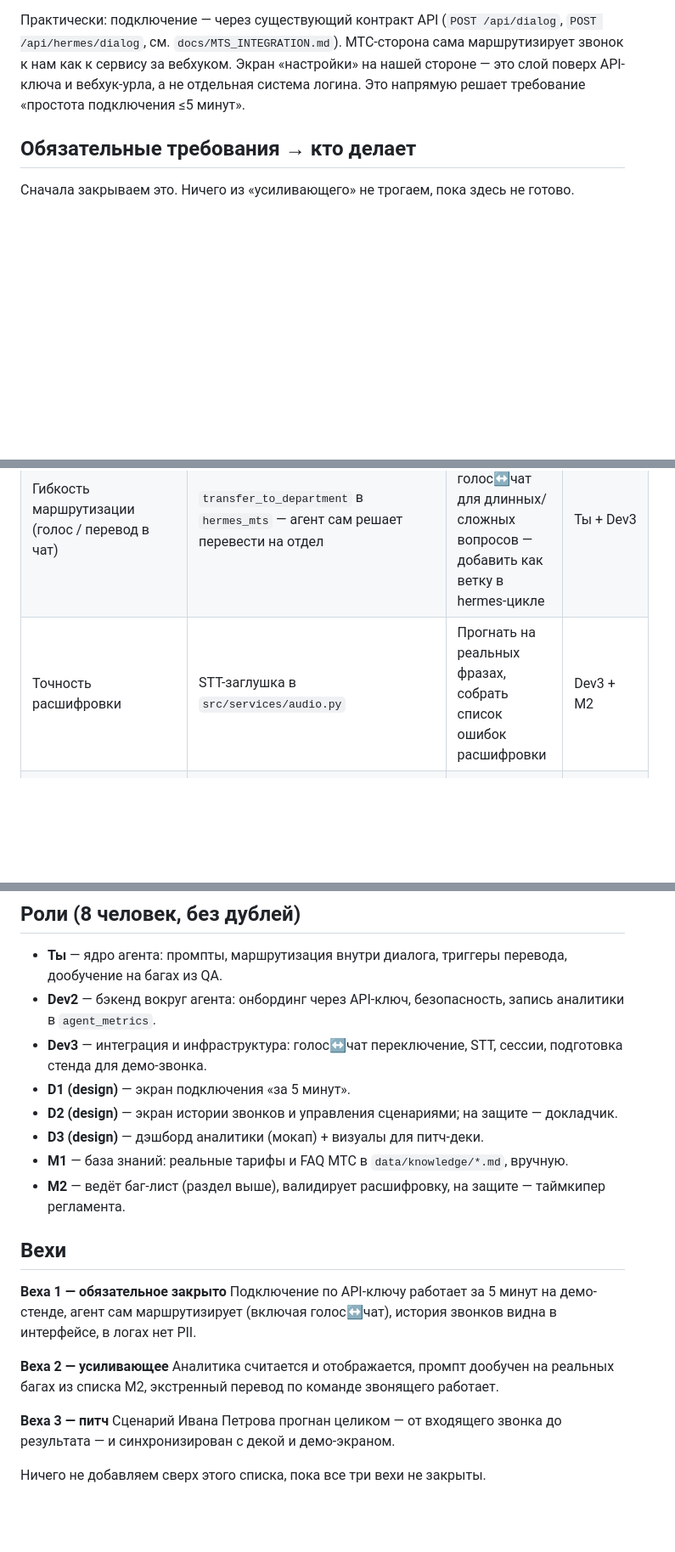
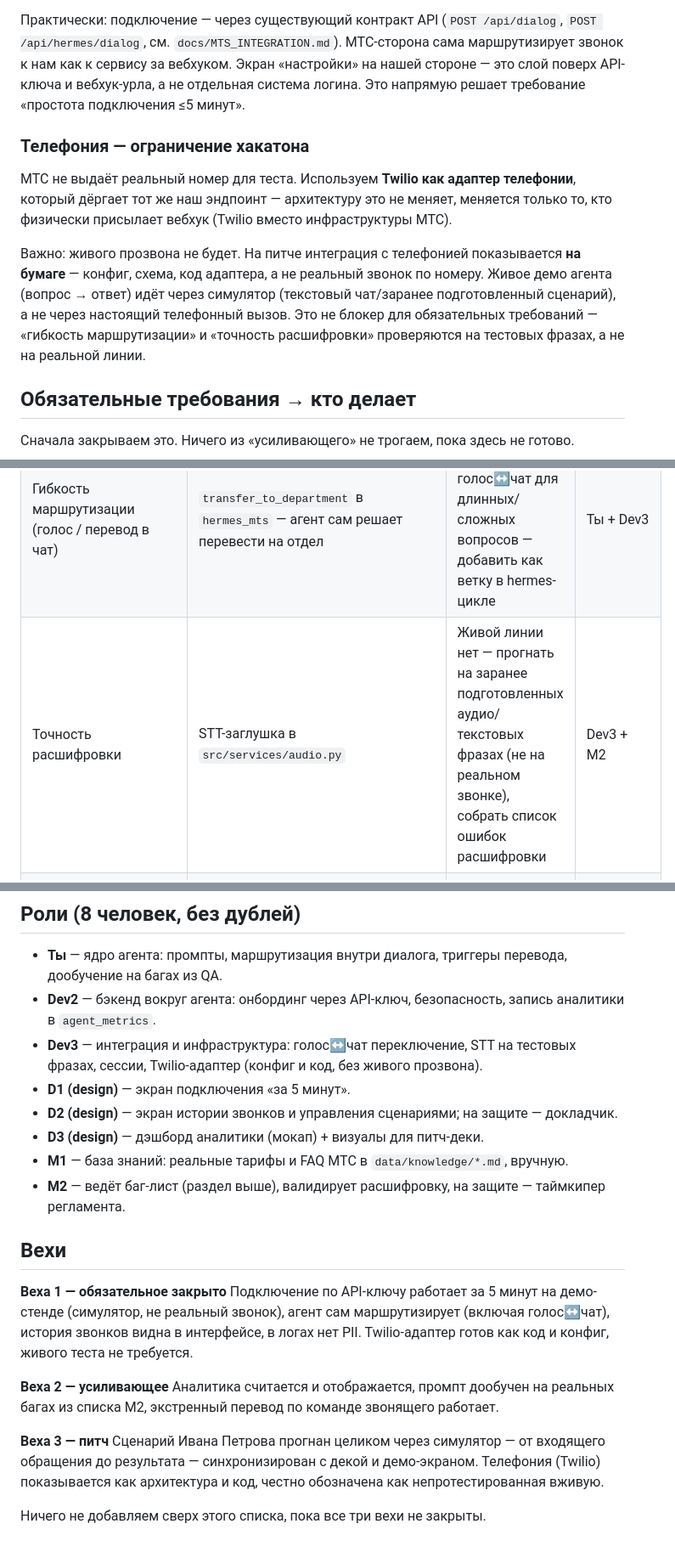
Before and after one commit to DimaDrukovskii/agent-orchestration-framework, a Markdown page: docs/TRACK1_PLAN.md, 3 parts joined by grey strips. Shown at 85% size. Drawn GitHub-style; blank space fills up the shorter version.

Commit message:
docs: no real MTS number — Twilio adapter, demo via simulator not live call
Co-Authored-By: Claude Sonnet 5 <noreply@anthropic.com>

```diff
--- a/docs/TRACK1_PLAN.md
+++ b/docs/TRACK1_PLAN.md
@@ -14,6 +14,12 @@
 
 Практически: подключение — через существующий контракт API (`POST /api/dialog`, `POST /api/hermes/dialog`, см. `docs/MTS_INTEGRATION.md`). МТС-сторона сама маршрутизирует звонок к нам как к сервису за вебхуком. Экран «настройки» на нашей стороне — это слой поверх API-ключа и вебхук-урла, а не отдельная система логина. Это напрямую решает требование «простота подключения ≤5 минут».
 
+### Телефония — ограничение хакатона
+
+МТС не выдаёт реальный номер для теста. Используем **Twilio как адаптер телефонии**, который дёргает тот же наш эндпоинт — архитектуру это не меняет, меняется только то, кто физически присылает вебхук (Twilio вместо инфраструктуры МТС).
+
+Важно: живого прозвона не будет. На питче интеграция с телефонией показывается **на бумаге** — конфиг, схема, код адаптера, а не реальный звонок по номеру. Живое демо агента (вопрос → ответ) идёт через симулятор (текстовый чат/заранее подготовленный сценарий), а не через настоящий телефонный вызов. Это не блокер для обязательных требований — «гибкость маршрутизации» и «точность расшифровки» проверяются на тестовых фразах, а не на реальной линии.
+
 ## Обязательные требования → кто делает
 
 Сначала закрываем это. Ничего из «усиливающего» не трогаем, пока здесь не готово.
@@ -22,7 +28,7 @@
 |---|---|---|---|
 | Подключение ≤5 минут | Единый вызов `POST /api/dialog` / `POST /api/hermes/dialog` | Онбординг-экран: ввёл API-ключ + вебхук-урл → готово, без регистрации | D1 (design) + Dev2 |
 | Гибкость маршрутизации (голос / перевод в чат) | `transfer_to_department` в `hermes_mts` — агент сам решает перевести на отдел | Нет переключения голос↔чат для длинных/сложных вопросов — добавить как ветку в hermes-цикле | Ты + Dev3 |
-| Точность расшифровки | STT-заглушка в `src/services/audio.py` | Прогнать на реальных фразах, собрать список ошибок расшифровки | Dev3 + M2 |
+| Точность расшифровки | STT-заглушка в `src/services/audio.py` | Живой линии нет — прогнать на заранее подготовленных аудио/текстовых фразах (не на реальном звонке), собрать список ошибок расшифровки | Dev3 + M2 |
 | Контроль и управление (история звонков, редактирование сценариев, настройка правил) | `GET /hermes/dialog/{session_id}/history` отдаёт историю | Нет интерфейса — сделать экран поверх этого эндпоинта | D2 (design) |
 | Безопасность (конфиденциальность разговоров) | — | API-ключ на входе, не писать PII в открытые логи | Dev2 |
 
@@ -49,7 +55,7 @@
 
 - **Ты** — ядро агента: промпты, маршрутизация внутри диалога, триггеры перевода, дообучение на багах из QA.
 - **Dev2** — бэкенд вокруг агента: онбординг через API-ключ, безопасность, запись аналитики в `agent_metrics`.
-- **Dev3** — интеграция и инфраструктура: голос↔чат переключение, STT, сессии, подготовка стенда для демо-звонка.
+- **Dev3** — интеграция и инфраструктура: голос↔чат переключение, STT на тестовых фразах, сессии, Twilio-адаптер (конфиг и код, без живого прозвона).
 - **D1 (design)** — экран подключения «за 5 минут».
 - **D2 (design)** — экран истории звонков и управления сценариями; на защите — докладчик.
 - **D3 (design)** — дэшборд аналитики (мокап) + визуалы для питч-деки.
@@ -59,12 +65,12 @@
 ## Вехи
 
 **Веха 1 — обязательное закрыто**
-Подключение по API-ключу работает за 5 минут на демо-стенде, агент сам маршрутизирует (включая голос↔чат), история звонков видна в интерфейсе, в логах нет PII.
+Подключение по API-ключу работает за 5 минут на демо-стенде (симулятор, не реальный звонок), агент сам маршрутизирует (включая голос↔чат), история звонков видна в интерфейсе, в логах нет PII. Twilio-адаптер готов как код и конфиг, живого теста не требуется.
 
 **Веха 2 — усиливающее**
 Аналитика считается и отображается, промпт дообучен на реальных багах из списка M2, экстренный перевод по команде звонящего работает.
 
 **Веха 3 — питч**
-Сценарий Ивана Петрова прогнан целиком — от входящего звонка до результата — и синхронизирован с декой и демо-экраном.
+Сценарий Ивана Петрова прогнан целиком через симулятор — от входящего обращения до результата — синхронизирован с декой и демо-экраном. Телефония (Twilio) показывается как архитектура и код, честно обозначена как непротестированная вживую.
 
 Ничего не добавляем сверх этого списка, пока все три вехи не закрыты.
```
